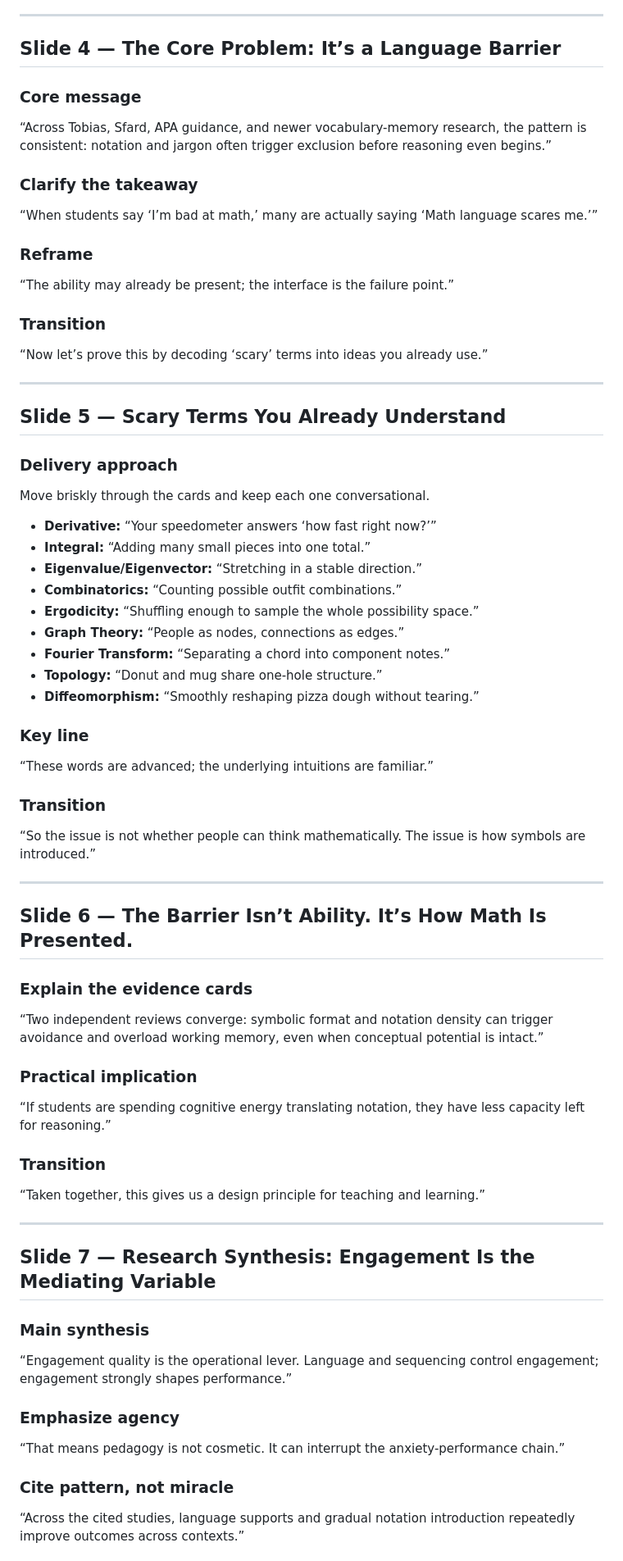
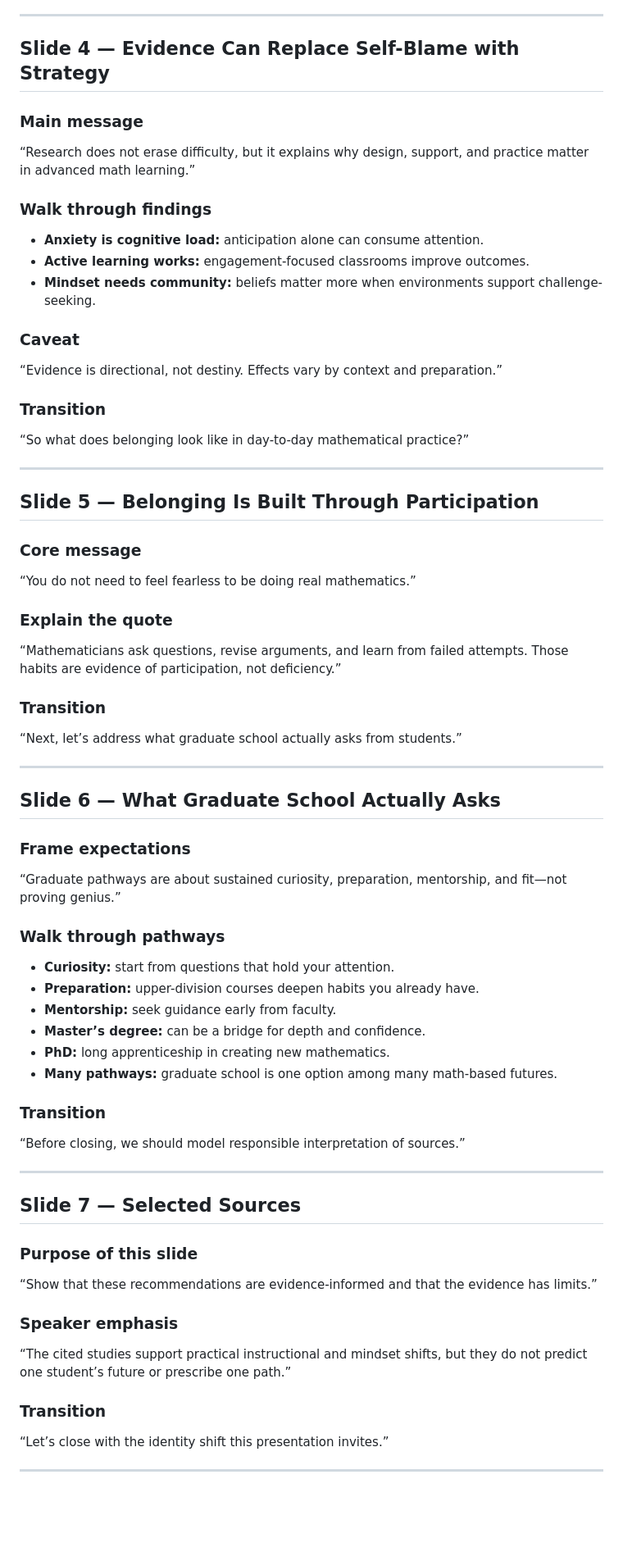
Before and after one commit to tmchuynh/Math-Failed-You, a Markdown page: Upper-Division Mathematics Speaker Notes.md, the part around one of its changes. Shown at 82% size. Drawn GitHub-style; blank space fills up the shorter version.

Commit message:
Update speaker notes to match current slide deck
Co-authored-by: tmchuynh <39930092+tmchuynh@users.noreply.github.com>

```diff
--- a/Upper-Division Mathematics Speaker Notes.md
+++ b/Upper-Division Mathematics Speaker Notes.md
@@ -68,79 +71,78 @@ Keep the tone direct and validating: challenge the myth that math talent is rare
 
 ---
 
-## Slide 4 — The Core Problem: It’s a Language Barrier
+## Slide 4 — Evidence Can Replace Self-Blame with Strategy
+
+### Main message
+
+“Research does not erase difficulty, but it explains why design, support, and practice matter in advanced math learning.”
+
+### Walk through findings
+
+- **Anxiety is cognitive load:** anticipation alone can consume attention.
+- **Active learning works:** engagement-focused classrooms improve outcomes.
+- **Mindset needs community:** beliefs matter more when environments support challenge-seeking.
+
+### Caveat
+
+“Evidence is directional, not destiny. Effects vary by context and preparation.”
+
+### Transition
+
+“So what does belonging look like in day-to-day mathematical practice?”
+
+---
+
+## Slide 5 — Belonging Is Built Through Participation
 
 ### Core message
 
-“Across Tobias, Sfard, APA guidance, and newer vocabulary-memory research, the pattern is consistent: notation and jargon often trigger exclusion before reasoning even begins.”
+“You do not need to feel fearless to be doing real mathematics.”
 
-### Clarify the takeaway
+### Explain the quote
 
-“When students say ‘I’m bad at math,’ many are actually saying ‘Math language scares me.’”
-
-### Reframe
-
-“The ability may already be present; the interface is the failure point.”
+“Mathematicians ask questions, revise arguments, and learn from failed attempts. Those habits are evidence of participation, not deficiency.”
 
 ### Transition
 
-“Now let’s prove this by decoding ‘scary’ terms into ideas you already use.”
+“Next, let’s address what graduate school actually asks from students.”
 
 ---
 
-## Slide 5 — Scary Terms You Already Understand
+## Slide 6 — What Graduate School Actually Asks
 
-### Delivery approach
+### Frame expectations
 
-Move briskly through the cards and keep each one conversational.
+“Graduate pathways are about sustained curiosity, preparation, mentorship, and fit—not proving genius.”
 
-- **Derivative:** “Your speedometer answers ‘how fast right now?’”
-- **Integral:** “Adding many small pieces into one total.”
-- **Eigenvalue/Eigenvector:** “Stretching in a stable direction.”
-- **Combinatorics:** “Counting possible outfit combinations.”
-- **Ergodicity:** “Shuffling enough to sample the whole possibility space.”
-- **Graph Theory:** “People as nodes, connections as edges.”
-- **Fourier Transform:** “Separating a chord into component notes.”
-- **Topology:** “Donut and mug share one-hole structure.”
-- **Diffeomorphism:** “Smoothly reshaping pizza dough without tearing.”
+### Walk through pathways
 
-### Key line
-
-“These words are advanced; the underlying intuitions are familiar.”
+- **Curiosity:** start from questions that hold your attention.
+- **Preparation:** upper-division courses deepen habits you already have.
+- **Mentorship:** seek guidance early from faculty.
+- **Master’s degree:** can be a bridge for depth and confidence.
+- **PhD:** long apprenticeship in creating new mathematics.
+- **Many pathways:** graduate school is one option among many math-based futures.
 
 ### Transition
 
-“So the issue is not whether people can think mathematically. The issue is how symbols are introduced.”
+“Before closing, we should model responsible interpretation of sources.”
 
 ---
 
-## Slide 6 — The Barrier Isn’t Ability. It’s How Math Is Presented.
+## Slide 7 — Selected Sources
 
-### Explain the evidence cards
+### Purpose of this slide
 
-“Two independent reviews converge: symbolic format and notation density can trigger avoidance and overload working memory, even when conceptual potential is intact.”
+“Show that these recommendations are evidence-informed and that the evidence has limits.”
 
-### Practical implication
+### Speaker emphasis
 
-“If students are spending cognitive energy translating notation, they have less capacity left for reasoning.”
+“The cited studies support practical instructional and mindset shifts, but they do not predict one student’s future or prescribe one path.”
 
 ### Transition
 
-“Taken together, this gives us a design principle for teaching and learning.”
+“Let’s close with the identity shift this presentation invites.”
 
 ---
 
-## Slide 7 — Research Synthesis: Engagement Is the Mediating Variable
-
-### Main synthesis
-
-“Engagement quality is the operational lever. Language and sequencing control engagement; engagement strongly shapes performance.”
-
-### Emphasize agency
-
-“That means pedagogy is not cosmetic. It can interrupt the anxiety-performance chain.”
-
-### Cite pattern, not miracle
-
-“Across the cited studies, language supports and gradual notation introduction repeatedly improve outcomes across contexts.”
-
```
Also changed, not shown: other parts of Upper-Division Mathematics Speaker Notes.md (+33 -82 lines).
